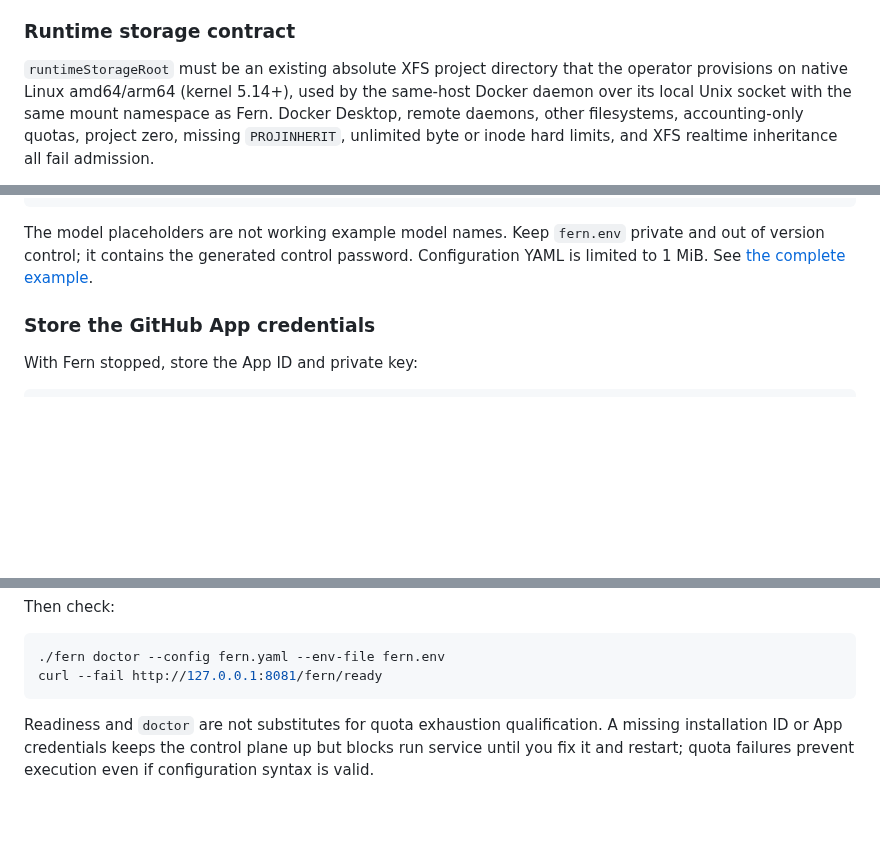
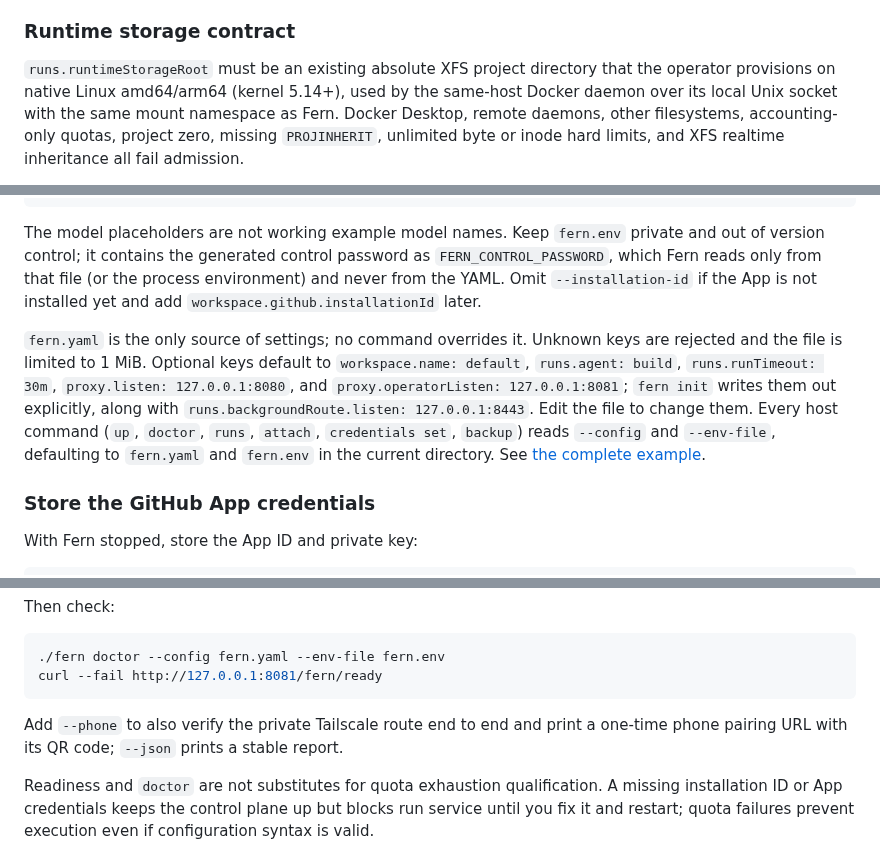
Before and after one commit to nebler/fern, a Markdown page: docs/usage.md, 3 parts joined by grey strips. Drawn GitHub-style; blank space fills up the shorter version.

Commit message:
docs(usage): describe the configuration and shared command flags
Document that fern.yaml is the only settings source, the optional keys
and their defaults, that FERN_CONTROL_PASSWORD comes only from the env
file, the shared --config/--env-file defaults, and doctor --phone.

Co-Authored-By: Claude Opus 5.5 (1M context) <noreply@anthropic.com>

````diff
--- a/docs/usage.md
+++ b/docs/usage.md
@@ -79,7 +79,7 @@ Do not use production run directories for destructive qualification scenarios.
 
 ### Runtime storage contract
 
-`runtimeStorageRoot` must be an existing absolute XFS project directory that the
+`runs.runtimeStorageRoot` must be an existing absolute XFS project directory that the
 operator provisions on native Linux amd64/arm64 (kernel 5.14+), used by the
 same-host Docker daemon over its local Unix socket with the same mount namespace
 as Fern. Docker Desktop, remote daemons, other filesystems, accounting-only
@@ -172,8 +172,20 @@ Fern authenticates to GitHub as a GitHub App that you create by hand:
 ```
 
 The model placeholders are not working example model names. Keep `fern.env`
-private and out of version control; it contains the generated control password.
-Configuration YAML is limited to 1 MiB. See [the complete example](../fern.example.yaml).
+private and out of version control; it contains the generated control password
+as `FERN_CONTROL_PASSWORD`, which Fern reads only from that file (or the process
+environment) and never from the YAML. Omit `--installation-id` if the App is not
+installed yet and add `workspace.github.installationId` later.
+
+`fern.yaml` is the only source of settings; no command overrides it. Unknown keys
+are rejected and the file is limited to 1 MiB. Optional keys default to
+`workspace.name: default`, `runs.agent: build`, `runs.runTimeout: 30m`,
+`proxy.listen: 127.0.0.1:8080`, and `proxy.operatorListen: 127.0.0.1:8081`;
+`fern init` writes them out explicitly, along with
+`runs.backgroundRoute.listen: 127.0.0.1:8443`. Edit the file to change them.
+Every host command (`up`, `doctor`, `runs`, `attach`, `credentials set`,
+`backup`) reads `--config` and `--env-file`, defaulting to `fern.yaml` and
+`fern.env` in the current directory. See [the complete example](../fern.example.yaml).
 
 ### Store the GitHub App credentials
 
@@ -217,6 +229,9 @@ Then check:
 ./fern doctor --config fern.yaml --env-file fern.env
 curl --fail http://127.0.0.1:8081/fern/ready
 ```
+
+Add `--phone` to also verify the private Tailscale route end to end and print a
+one-time phone pairing URL with its QR code; `--json` prints a stable report.
 
 Readiness and `doctor` are not substitutes for quota exhaustion qualification.
 A missing installation ID or App credentials keeps the control plane up but
````
